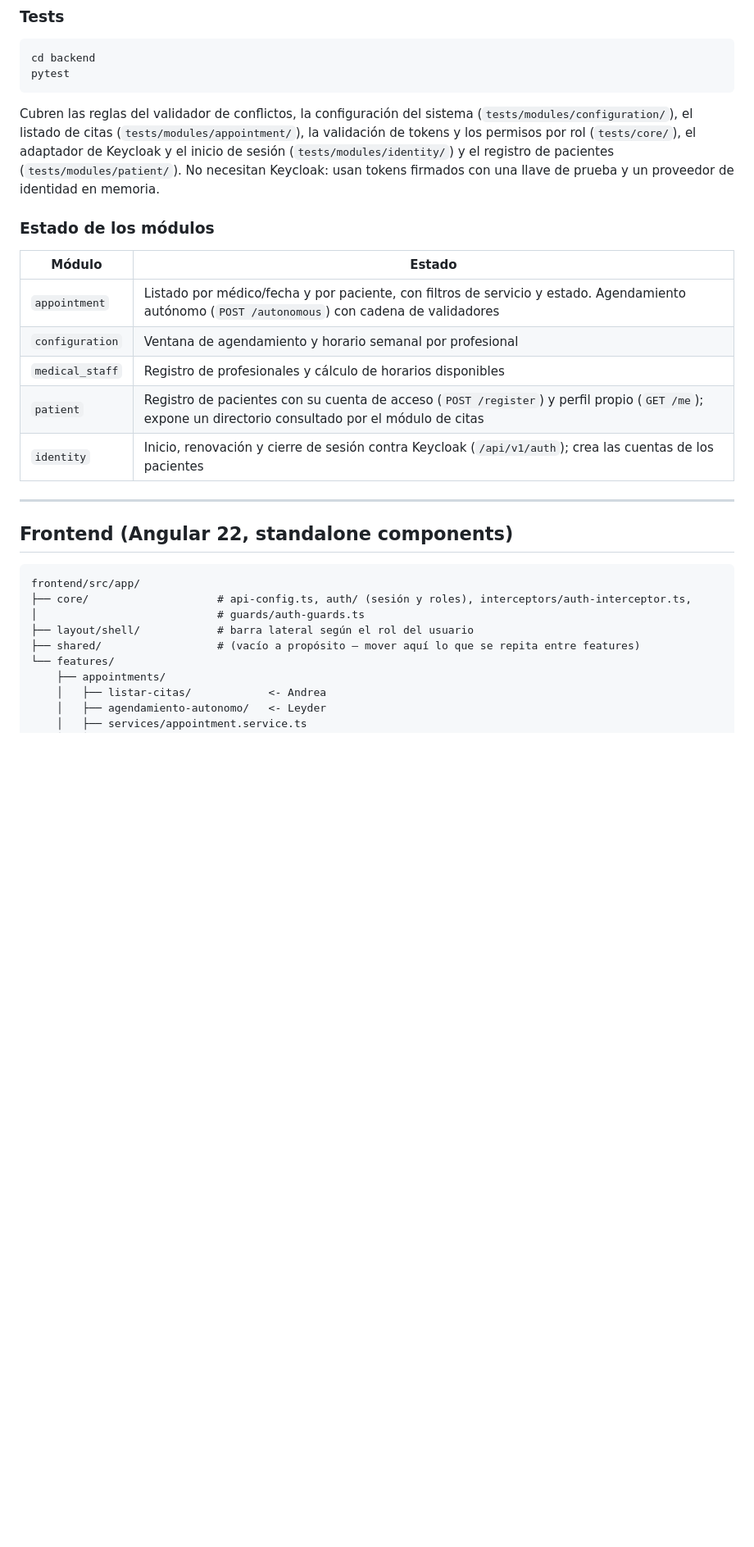
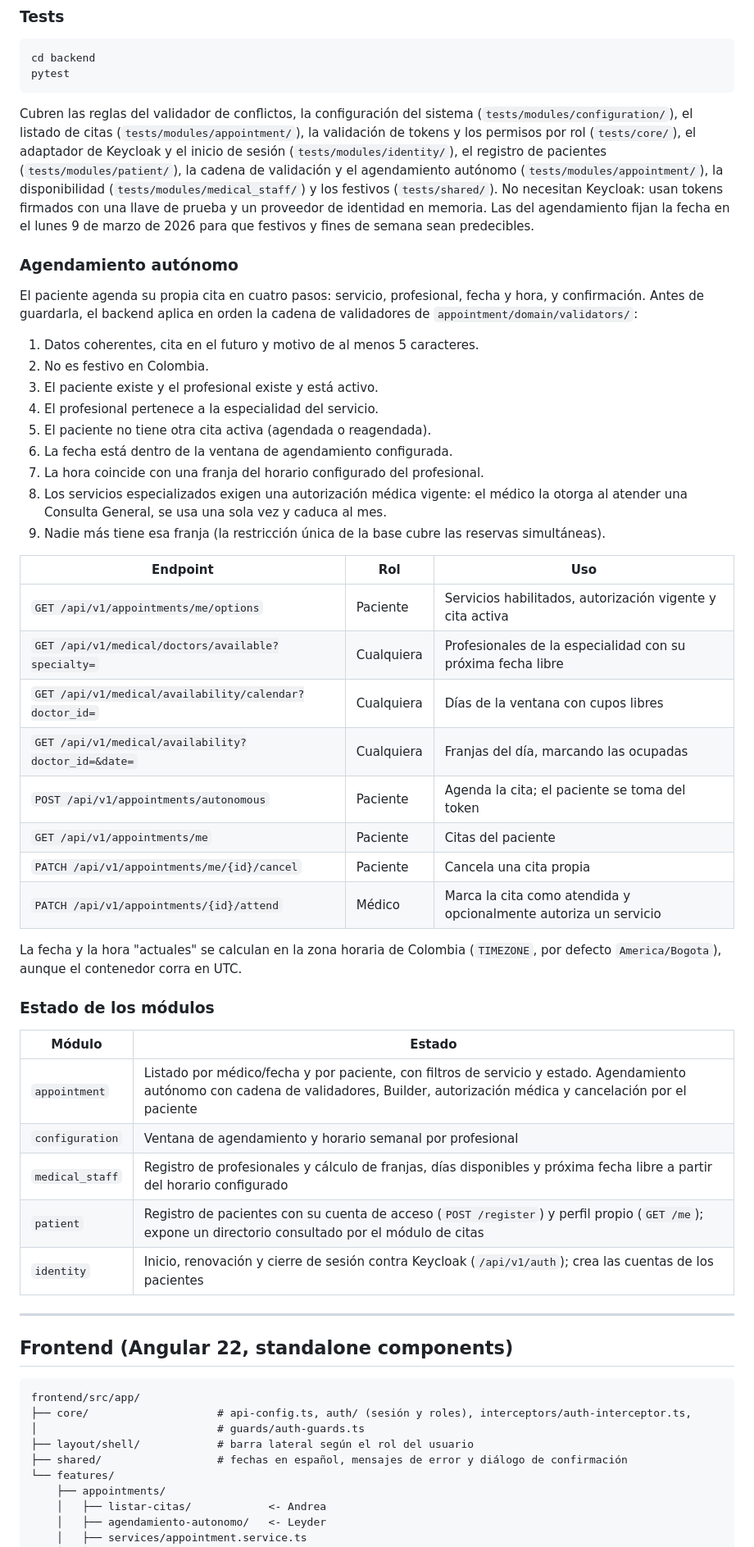
Before and after one commit to SantiagoGutierrez11/piedrazul-monolitic, a Markdown page: README.md, the part around one of its changes. Shown at 82% size. Drawn GitHub-style; blank space fills up the shorter version.

Commit message:
Document the autonomous scheduling flow

```diff
--- a/README.md
+++ b/README.md
@@ -145,17 +145,51 @@ pytest
 Cubren las reglas del validador de conflictos, la configuración del sistema
 (`tests/modules/configuration/`), el listado de citas (`tests/modules/appointment/`), la
 validación de tokens y los permisos por rol (`tests/core/`), el adaptador de Keycloak y el
-inicio de sesión (`tests/modules/identity/`) y el registro de pacientes
-(`tests/modules/patient/`). No necesitan Keycloak: usan tokens firmados con una llave de
-prueba y un proveedor de identidad en memoria.
+inicio de sesión (`tests/modules/identity/`), el registro de pacientes
+(`tests/modules/patient/`), la cadena de validación y el agendamiento autónomo
+(`tests/modules/appointment/`), la disponibilidad (`tests/modules/medical_staff/`) y los
+festivos (`tests/shared/`). No necesitan Keycloak: usan tokens firmados con una llave de
+prueba y un proveedor de identidad en memoria. Las del agendamiento fijan la fecha en el
+lunes 9 de marzo de 2026 para que festivos y fines de semana sean predecibles.
+
+### Agendamiento autónomo
+
+El paciente agenda su propia cita en cuatro pasos: servicio, profesional, fecha y hora, y
+confirmación. Antes de guardarla, el backend aplica en orden la cadena de validadores de
+`appointment/domain/validators/`:
+
+1. Datos coherentes, cita en el futuro y motivo de al menos 5 caracteres.
+2. No es festivo en Colombia.
+3. El paciente existe y el profesional existe y está activo.
+4. El profesional pertenece a la especialidad del servicio.
+5. El paciente no tiene otra cita activa (agendada o reagendada).
+6. La fecha está dentro de la ventana de agendamiento configurada.
+7. La hora coincide con una franja del horario configurado del profesional.
+8. Los servicios especializados exigen una autorización médica vigente: el médico la
+   otorga al atender una Consulta General, se usa una sola vez y caduca al mes.
+9. Nadie más tiene esa franja (la restricción única de la base cubre las reservas simultáneas).
+
+| Endpoint | Rol | Uso |
+|---|---|---|
+| `GET /api/v1/appointments/me/options` | Paciente | Servicios habilitados, autorización vigente y cita activa |
+| `GET /api/v1/medical/doctors/available?specialty=` | Cualquiera | Profesionales de la especialidad con su próxima fecha libre |
+| `GET /api/v1/medical/availability/calendar?doctor_id=` | Cualquiera | Días de la ventana con cupos libres |
+| `GET /api/v1/medical/availability?doctor_id=&date=` | Cualquiera | Franjas del día, marcando las ocupadas |
+| `POST /api/v1/appointments/autonomous` | Paciente | Agenda la cita; el paciente se toma del token |
+| `GET /api/v1/appointments/me` | Paciente | Citas del paciente |
+| `PATCH /api/v1/appointments/me/{id}/cancel` | Paciente | Cancela una cita propia |
+| `PATCH /api/v1/appointments/{id}/attend` | Médico | Marca la cita como atendida y opcionalmente autoriza un servicio |
+
+La fecha y la hora "actuales" se calculan en la zona horaria de Colombia (`TIMEZONE`, por
+defecto `America/Bogota`), aunque el contenedor corra en UTC.
 
 ### Estado de los módulos
 
 | Módulo | Estado |
 |---|---|
-| `appointment` | Listado por médico/fecha y por paciente, con filtros de servicio y estado. Agendamiento autónomo (`POST /autonomous`) con cadena de validadores |
+| `appointment` | Listado por médico/fecha y por paciente, con filtros de servicio y estado. Agendamiento autónomo con cadena de validadores, Builder, autorización médica y cancelación por el paciente |
 | `configuration` | Ventana de agendamiento y horario semanal por profesional |
-| `medical_staff` | Registro de profesionales y cálculo de horarios disponibles |
+| `medical_staff` | Registro de profesionales y cálculo de franjas, días disponibles y próxima fecha libre a partir del horario configurado |
 | `patient` | Registro de pacientes con su cuenta de acceso (`POST /register`) y perfil propio (`GET /me`); expone un directorio consultado por el módulo de citas |
 | `identity` | Inicio, renovación y cierre de sesión contra Keycloak (`/api/v1/auth`); crea las cuentas de los pacientes |
 
@@ -168,7 +202,7 @@ frontend/src/app/
 ├── core/                    # api-config.ts, auth/ (sesión y roles), interceptors/auth-interceptor.ts,
 │                            # guards/auth-guards.ts
 ├── layout/shell/            # barra lateral según el rol del usuario
-├── shared/                  # (vacío a propósito — mover aquí lo que se repita entre features)
+├── shared/                  # fechas en español, mensajes de error y diálogo de confirmación
 └── features/
     ├── appointments/
     │   ├── listar-citas/            <- Andrea
```
Also changed, not shown: other parts of README.md (+2 -1 lines).
